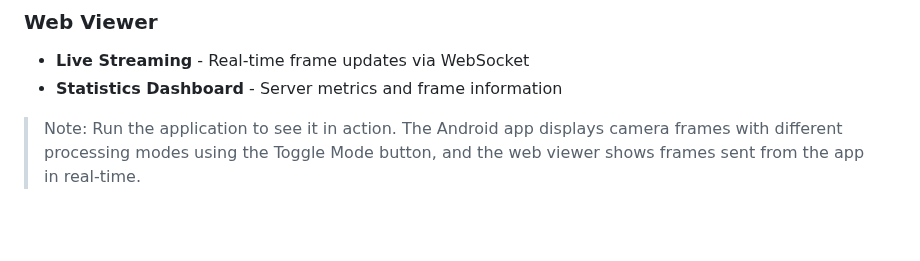
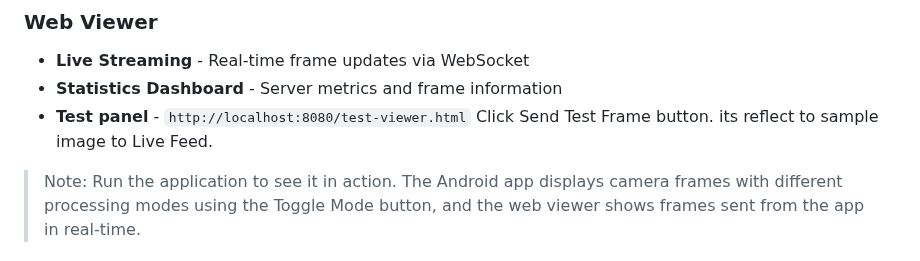
Before and after one commit to maxohm1/Flam-Assignment, a Markdown page: README.md, the part around the change. Rendered like a GitHub page; blank space fills up the shorter version.

```diff
--- a/README.md
+++ b/README.md
@@ -138,6 +138,8 @@ A real-time computer vision application featuring Android native processing with
 ### Web Viewer
 - **Live Streaming** - Real-time frame updates via WebSocket
 - **Statistics Dashboard** - Server metrics and frame information
+- **Test panel** - `http://localhost:8080/test-viewer.html`
+     Click Send Test Frame button. its reflect to sample image to Live Feed.
 
 > Note: Run the application to see it in action. The Android app displays camera frames with different processing modes using the Toggle Mode button, and the web viewer shows frames sent from the app in real-time.
 
```
